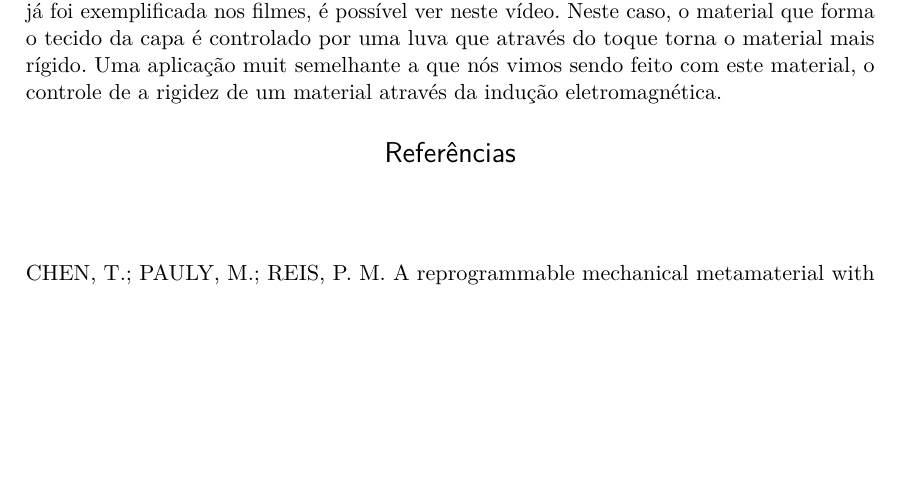
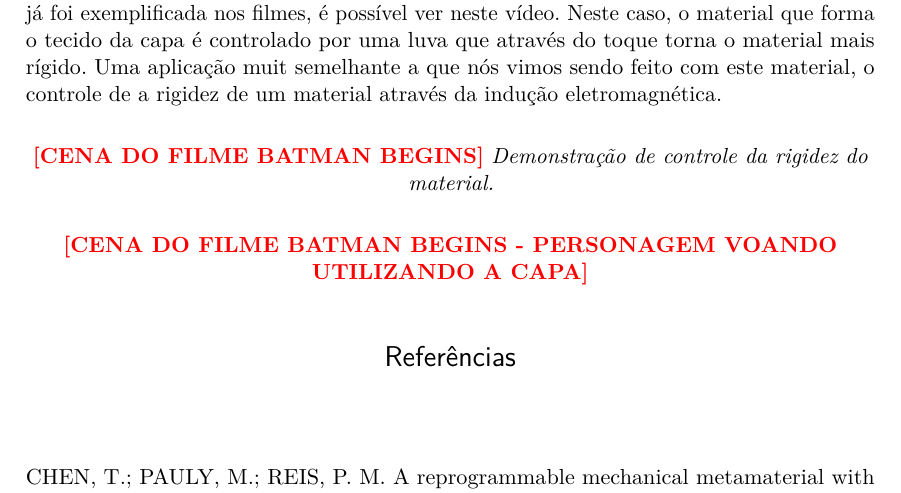
Before and after one commit to vitorsmends/snappy-data-ppt, a LaTeX thesis (modelo-artigo.tex, which reads sections-article/04-conclusion.tex): part of page 5 of 5, cut so that both start at the same text, the shorter picture padded with empty space. Compiled offline with pdfLaTeX.

Commit message:
conclusion finished

```diff
--- a/sections-article/04-conclusion.tex
+++ b/sections-article/04-conclusion.tex
@@ -1,2 +1,11 @@
 \section{Conclusão}
 Apesar das limitações do dispositivo, com o avanço desta tecnologia é possível identificar diversas aplicações deste material no futuro. Um exemplo de uma aplicação que já foi exemplificada nos filmes, é possível ver neste vídeo. Neste caso, o material que forma o tecido da capa é controlado por uma luva que através do toque torna o material mais rígido. Uma aplicação muit semelhante a que nós vimos sendo feito com este material, o controle de a rigidez de um material através da indução eletromagnética.
+
+\begin{center}
+    \textcolor{red}{\textbf{[CENA DO FILME BATMAN BEGINS]}}
+    \textit{Demonstração de controle da rigidez do material.}
+\end{center}
+
+\begin{center}
+    \textcolor{red}{\textbf{[CENA DO FILME BATMAN BEGINS -  PERSONAGEM VOANDO UTILIZANDO A CAPA]}}
+\end{center}
```
Also changed, not shown: 4 other files.
